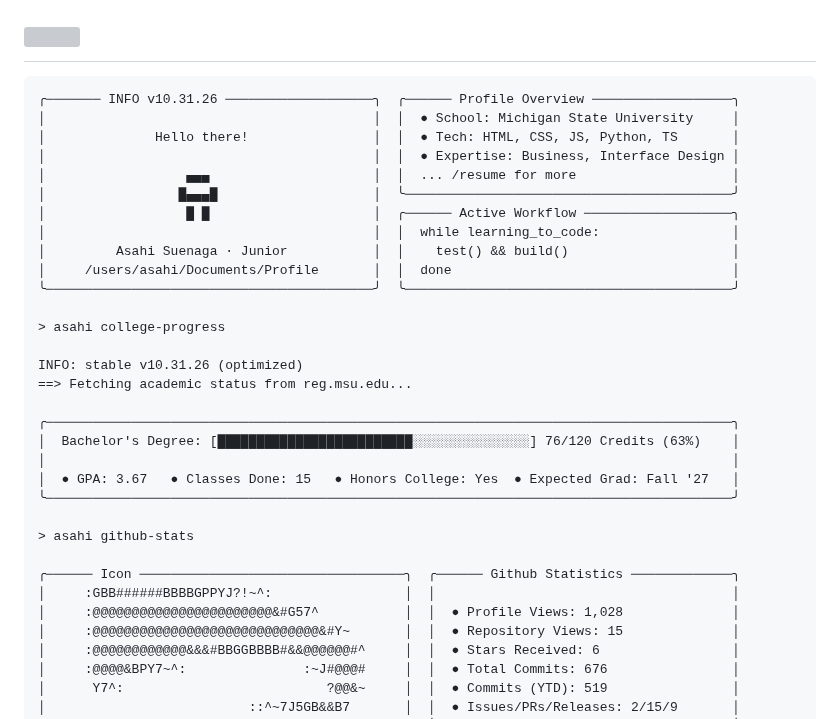
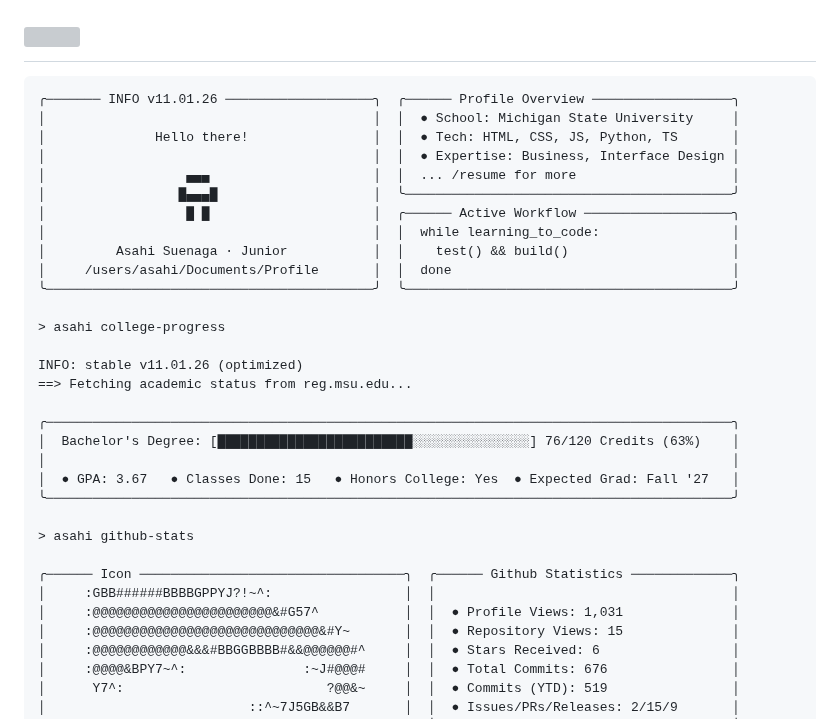
Before and after one commit to asahisuenaga/asahisuenaga, a Markdown page: README.md, the part around the change. GitHub-like rendering; grey boxes are pictures that could not be loaded.

Commit message:
docs: auto-update terminal profile metrics (11.01.26) [skip ci]

````diff
--- a/README.md
+++ b/README.md
@@ -6,7 +6,7 @@
 </h1>
 
 ```text
-╭─────── INFO v10.31.26 ───────────────────╮  ╭────── Profile Overview ──────────────────╮
+╭─────── INFO v11.01.26 ───────────────────╮  ╭────── Profile Overview ──────────────────╮
 │                                          │  │  ● School: Michigan State University     │
 │              Hello there!                │  │  ● Tech: HTML, CSS, JS, Python, TS       │
 │                                          │  │  ● Expertise: Business, Interface Design │
@@ -20,7 +20,7 @@
 
 > asahi college-progress
 
-INFO: stable v10.31.26 (optimized)
+INFO: stable v11.01.26 (optimized)
 ==> Fetching academic status from reg.msu.edu...
 
 ╭────────────────────────────────────────────────────────────────────────────────────────╮
@@ -33,7 +33,7 @@ INFO: stable v10.31.26 (optimized)
 
 ╭────── Icon ──────────────────────────────────╮  ╭────── Github Statistics ─────────────╮
 │     :GBB######BBBBGPPYJ?!~^:                 │  │                                      │
-│     :@@@@@@@@@@@@@@@@@@@@@@@&#G57^           │  │  ● Profile Views: 1,028              │
+│     :@@@@@@@@@@@@@@@@@@@@@@@&#G57^           │  │  ● Profile Views: 1,031              │
 │     :@@@@@@@@@@@@@@@@@@@@@@@@@@@@@&#Y~       │  │  ● Repository Views: 15              │
 │     :@@@@@@@@@@@@&&&#BBGGBBBB#&&@@@@@@#^     │  │  ● Stars Received: 6                 │
 │     :@@@@&BPY7~^:               :~J#@@@#     │  │  ● Total Commits: 676                │
````
